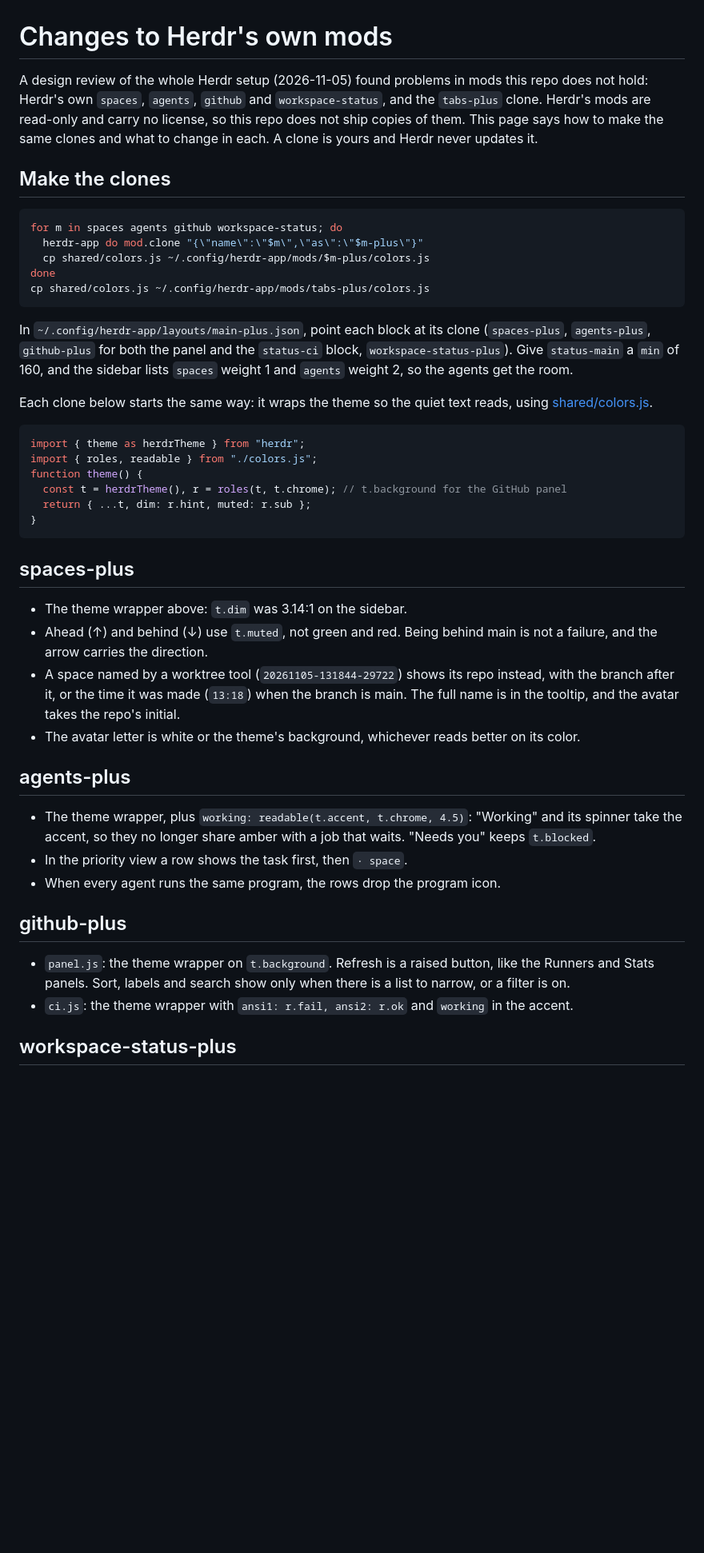
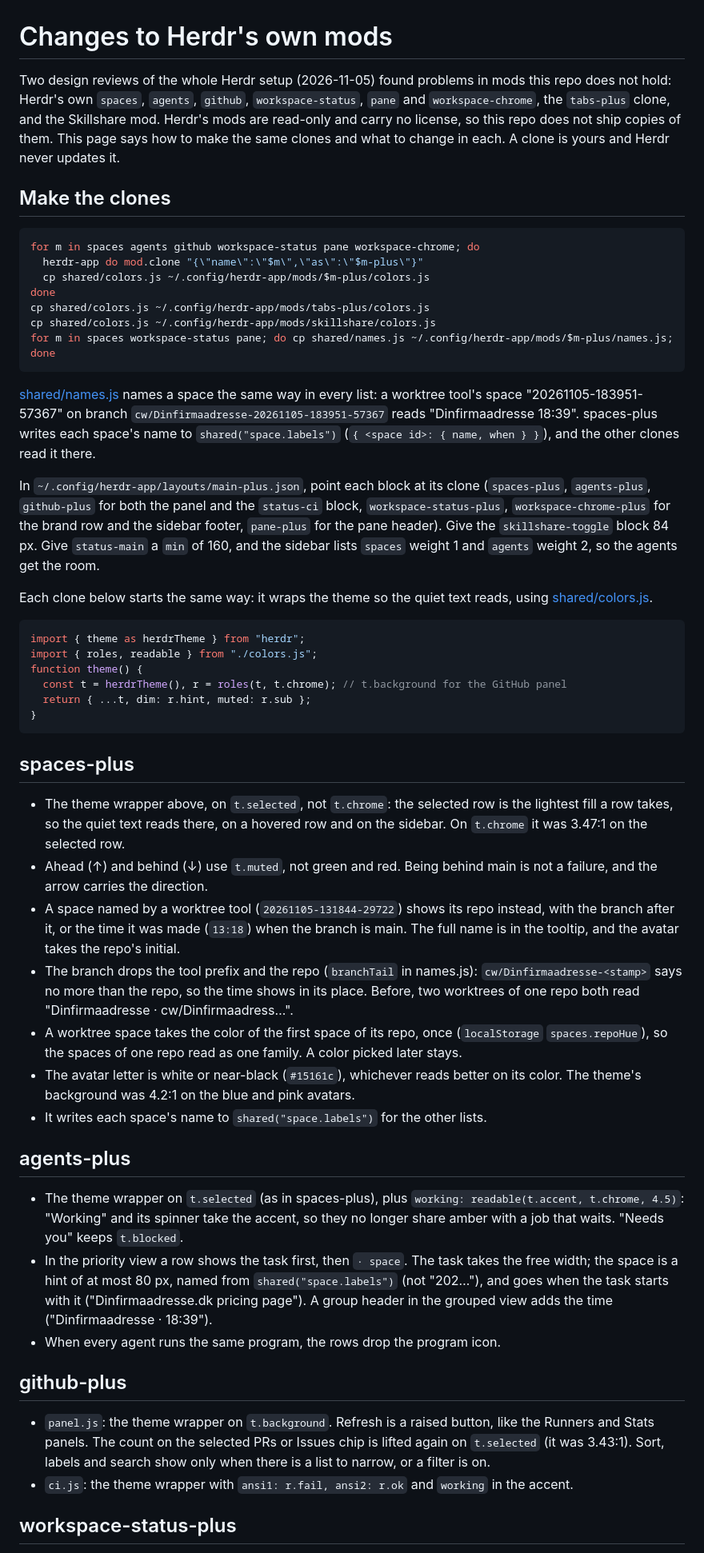
Before and after one commit to Lakris2407/herdr-mods, a Markdown page: docs/outside-mods.md, the part around one of its changes. Shown at 80% size. Rendered like a GitHub page; blank space fills up the shorter version.

````diff
--- a/docs/outside-mods.md
+++ b/docs/outside-mods.md
@@ -1,22 +1,32 @@
 # Changes to Herdr's own mods
 
-A design review of the whole Herdr setup (2026-11-05) found problems in mods this repo does not hold:
-Herdr's own `spaces`, `agents`, `github` and `workspace-status`, and the `tabs-plus` clone. Herdr's
+Two design reviews of the whole Herdr setup (2026-11-05) found problems in mods this repo does not
+hold: Herdr's own `spaces`, `agents`, `github`, `workspace-status`, `pane` and `workspace-chrome`, the
+`tabs-plus` clone, and the Skillshare mod. Herdr's
 mods are read-only and carry no license, so this repo does not ship copies of them. This page says how
 to make the same clones and what to change in each. A clone is yours and Herdr never updates it.
 
 ## Make the clones
 
 ```sh
-for m in spaces agents github workspace-status; do
+for m in spaces agents github workspace-status pane workspace-chrome; do
   herdr-app do mod.clone "{\"name\":\"$m\",\"as\":\"$m-plus\"}"
   cp shared/colors.js ~/.config/herdr-app/mods/$m-plus/colors.js
 done
 cp shared/colors.js ~/.config/herdr-app/mods/tabs-plus/colors.js
+cp shared/colors.js ~/.config/herdr-app/mods/skillshare/colors.js
+for m in spaces workspace-status pane; do cp shared/names.js ~/.config/herdr-app/mods/$m-plus/names.js; done
 ```
 
+[shared/names.js](../shared/names.js) names a space the same way in every list: a worktree tool's
+space "20261105-183951-57367" on branch `cw/Dinfirmaadresse-20261105-183951-57367` reads
+"Dinfirmaadresse 18:39". spaces-plus writes each space's name to `shared("space.labels")`
+(`{ <space id>: { name, when } }`), and the other clones read it there.
+
 In `~/.config/herdr-app/layouts/main-plus.json`, point each block at its clone (`spaces-plus`,
-`agents-plus`, `github-plus` for both the panel and the `status-ci` block, `workspace-status-plus`).
+`agents-plus`, `github-plus` for both the panel and the `status-ci` block, `workspace-status-plus`,
+`workspace-chrome-plus` for the brand row and the sidebar footer, `pane-plus` for the pane header).
+Give the `skillshare-toggle` block 84 px.
 Give `status-main` a `min` of 160, and the sidebar lists `spaces` weight 1 and `agents` weight 2, so the
 agents get the room.
 
@@ -34,25 +44,39 @@ function theme() {
 
 ## spaces-plus
 
-- The theme wrapper above: `t.dim` was 3.14:1 on the sidebar.
+- The theme wrapper above, on `t.selected`, not `t.chrome`: the selected row is the lightest fill a
+  row takes, so the quiet text reads there, on a hovered row and on the sidebar. On `t.chrome` it was
+  3.47:1 on the selected row.
 - Ahead (↑) and behind (↓) use `t.muted`, not green and red. Being behind main is not a failure, and
   the arrow carries the direction.
 - A space named by a worktree tool (`20261105-131844-29722`) shows its repo instead, with the branch
   after it, or the time it was made (`13:18`) when the branch is main. The full name is in the tooltip,
   and the avatar takes the repo's initial.
-- The avatar letter is white or the theme's background, whichever reads better on its color.
+- The branch drops the tool prefix and the repo (`branchTail` in names.js): `cw/Dinfirmaadresse-<stamp>`
+  says no more than the repo, so the time shows in its place. Before, two worktrees of one repo both
+  read "Dinfirmaadresse · cw/Dinfirmaadress…".
+- A worktree space takes the color of the first space of its repo, once (`localStorage`
+  `spaces.repoHue`), so the spaces of one repo read as one family. A color picked later stays.
+- The avatar letter is white or near-black (`#15161c`), whichever reads better on its color. The
+  theme's background was 4.2:1 on the blue and pink avatars.
+- It writes each space's name to `shared("space.labels")` for the other lists.
 
 ## agents-plus
 
-- The theme wrapper, plus `working: readable(t.accent, t.chrome, 4.5)`: "Working" and its spinner take
-  the accent, so they no longer share amber with a job that waits. "Needs you" keeps `t.blocked`.
-- In the priority view a row shows the task first, then `· space`.
+- The theme wrapper on `t.selected` (as in spaces-plus), plus `working: readable(t.accent, t.chrome,
+  4.5)`: "Working" and its spinner take the accent, so they no longer share amber with a job that
+  waits. "Needs you" keeps `t.blocked`.
+- In the priority view a row shows the task first, then `· space`. The task takes the free width;
+  the space is a hint of at most 80 px, named from `shared("space.labels")` (not "202…"), and goes
+  when the task starts with it ("Dinfirmaadresse.dk pricing page"). A group header in the grouped view
+  adds the time ("Dinfirmaadresse · 18:39").
 - When every agent runs the same program, the rows drop the program icon.
 
 ## github-plus
 
 - `panel.js`: the theme wrapper on `t.background`. Refresh is a raised button, like the Runners and
-  Stats panels. Sort, labels and search show only when there is a list to narrow, or a filter is on.
+  Stats panels. The count on the selected PRs or Issues chip is lifted again on `t.selected` (it was
+  3.43:1). Sort, labels and search show only when there is a list to narrow, or a filter is on.
 - `ci.js`: the theme wrapper with `ansi1: r.fail, ansi2: r.ok` and `working` in the accent.
 
 ## workspace-status-plus
````
Also changed, not shown: other parts of docs/outside-mods.md (+30 -1 lines), README.md (+2 -2 lines), runners/README.md (+9 -5 lines), runners/preview-bar.png, stats/preview.png, 9 other files.
